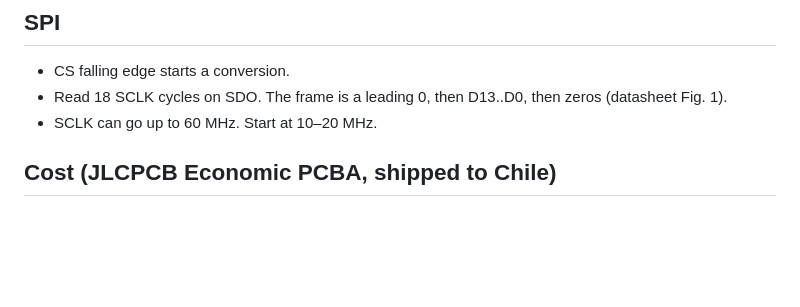
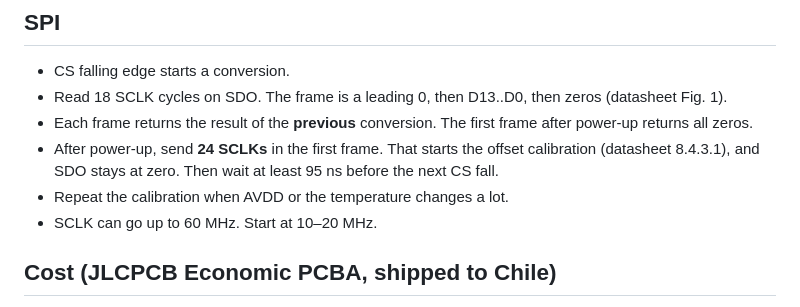
Before and after one commit to auselia/adc_test_board, a Markdown page: README.md, the part around one of its changes. Drawn GitHub-style; blank space fills up the shorter version.

```diff
--- a/README.md
+++ b/README.md
@@ -74,6 +74,9 @@ Before you plug the board into JA–JD, check that pins 5/6 and 11/12 line up wi
 
 - CS falling edge starts a conversion.
 - Read 18 SCLK cycles on SDO. The frame is a leading 0, then D13..D0, then zeros (datasheet Fig. 1).
+- Each frame returns the result of the **previous** conversion. The first frame after power-up returns all zeros.
+- After power-up, send **24 SCLKs** in the first frame. That starts the offset calibration (datasheet 8.4.3.1), and SDO stays at zero. Then wait at least 95 ns before the next CS fall.
+- Repeat the calibration when AVDD or the temperature changes a lot.
 - SCLK can go up to 60 MHz. Start at 10–20 MHz.
 
 ## Cost (JLCPCB Economic PCBA, shipped to Chile)
```
Also changed, not shown: other parts of README.md (+49 -0 lines), sim/models/SOURCES.md (added, +10 -0 lines).
